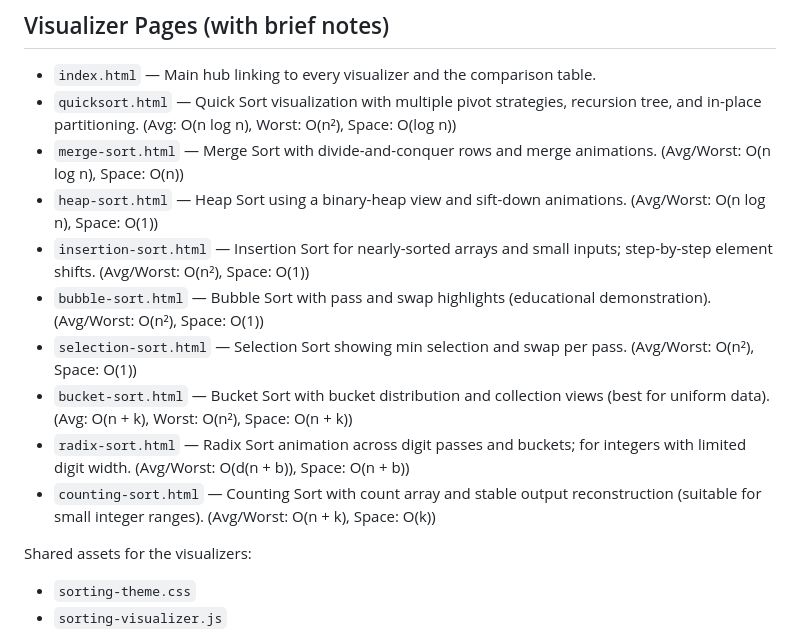
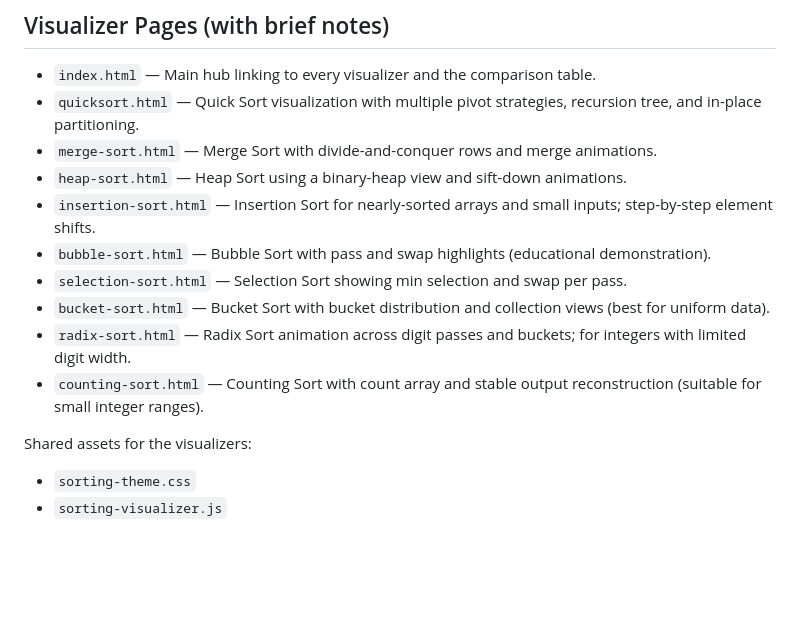
Before and after one commit to ShajiaSiddiqa/sorting-algorithms-visualizer, a Markdown page: README.md, the part around the change. GitHub-like rendering; blank space fills up the shorter version.

Commit message:
Update: Readme

```diff
--- a/README.md
+++ b/README.md
@@ -5,15 +5,15 @@ An interactive, step-by-step sorting visualizer collection. The `index.html` pag
 ## Visualizer Pages (with brief notes)
 
 - `index.html` — Main hub linking to every visualizer and the comparison table.
-- `quicksort.html` — Quick Sort visualization with multiple pivot strategies, recursion tree, and in-place partitioning. (Avg: O(n log n), Worst: O(n²), Space: O(log n))
-- `merge-sort.html` — Merge Sort with divide-and-conquer rows and merge animations. (Avg/Worst: O(n log n), Space: O(n))
-- `heap-sort.html` — Heap Sort using a binary-heap view and sift-down animations. (Avg/Worst: O(n log n), Space: O(1))
-- `insertion-sort.html` — Insertion Sort for nearly-sorted arrays and small inputs; step-by-step element shifts. (Avg/Worst: O(n²), Space: O(1))
-- `bubble-sort.html` — Bubble Sort with pass and swap highlights (educational demonstration). (Avg/Worst: O(n²), Space: O(1))
-- `selection-sort.html` — Selection Sort showing min selection and swap per pass. (Avg/Worst: O(n²), Space: O(1))
-- `bucket-sort.html` — Bucket Sort with bucket distribution and collection views (best for uniform data). (Avg: O(n + k), Worst: O(n²), Space: O(n + k))
-- `radix-sort.html` — Radix Sort animation across digit passes and buckets; for integers with limited digit width. (Avg/Worst: O(d(n + b)), Space: O(n + b))
-- `counting-sort.html` — Counting Sort with count array and stable output reconstruction (suitable for small integer ranges). (Avg/Worst: O(n + k), Space: O(k))
+- `quicksort.html` — Quick Sort visualization with multiple pivot strategies, recursion tree, and in-place partitioning.
+- `merge-sort.html` — Merge Sort with divide-and-conquer rows and merge animations.
+- `heap-sort.html` — Heap Sort using a binary-heap view and sift-down animations.
+- `insertion-sort.html` — Insertion Sort for nearly-sorted arrays and small inputs; step-by-step element shifts.
+- `bubble-sort.html` — Bubble Sort with pass and swap highlights (educational demonstration).
+- `selection-sort.html` — Selection Sort showing min selection and swap per pass.
+- `bucket-sort.html` — Bucket Sort with bucket distribution and collection views (best for uniform data).
+- `radix-sort.html` — Radix Sort animation across digit passes and buckets; for integers with limited digit width.
+- `counting-sort.html` — Counting Sort with count array and stable output reconstruction (suitable for small integer ranges).
 
 Shared assets for the visualizers:
 
```
